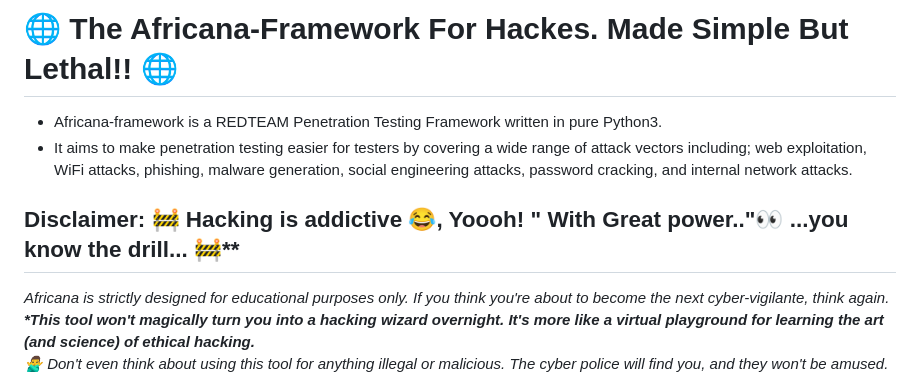
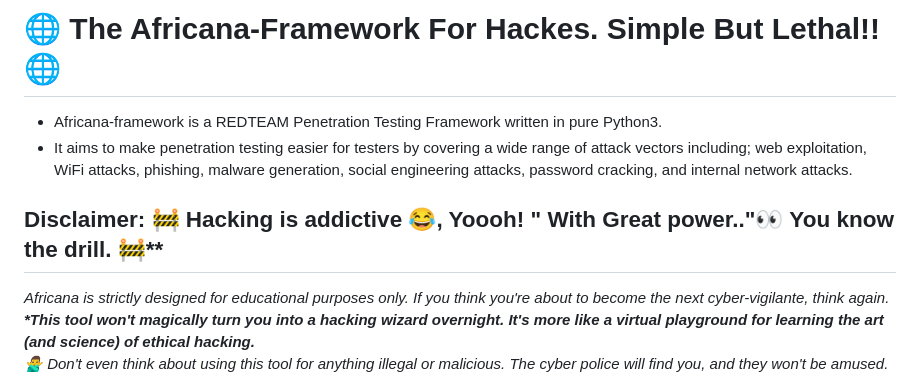
Before and after one commit to CHEGEBB/africana-framework, a Markdown page: README.md, the part around the change. Drawn GitHub-style.

```diff
--- a/README.md
+++ b/README.md
@@ -1,10 +1,10 @@
-# 🌐 The Africana-Framework For Hackes. Made Simple But Lethal!! 🌐
+# 🌐 The Africana-Framework For Hackes. Simple But Lethal!! 🌐
 
 * Africana-framework is a REDTEAM Penetration Testing Framework written in pure Python3.
 * It aims to make penetration testing easier for testers by covering a wide range of attack vectors including;
  web exploitation, WiFi attacks, phishing, malware generation, social engineering attacks, password cracking, and internal network attacks.
 
-## Disclaimer: 🚧 Hacking is addictive  😂, Yoooh! " With Great power.."👀 ...you know the drill... 🚧**
+## Disclaimer: 🚧 Hacking is addictive  😂, Yoooh! " With Great power.."👀 You know the drill. 🚧**
 
 *Africana is strictly designed for educational purposes only. If you think you're about to become the next cyber-vigilante, think again.**<br>
 *This tool won't magically turn you into a hacking wizard overnight. It's more like a virtual playground for learning the art (and science) of ethical hacking.**<br>
```
